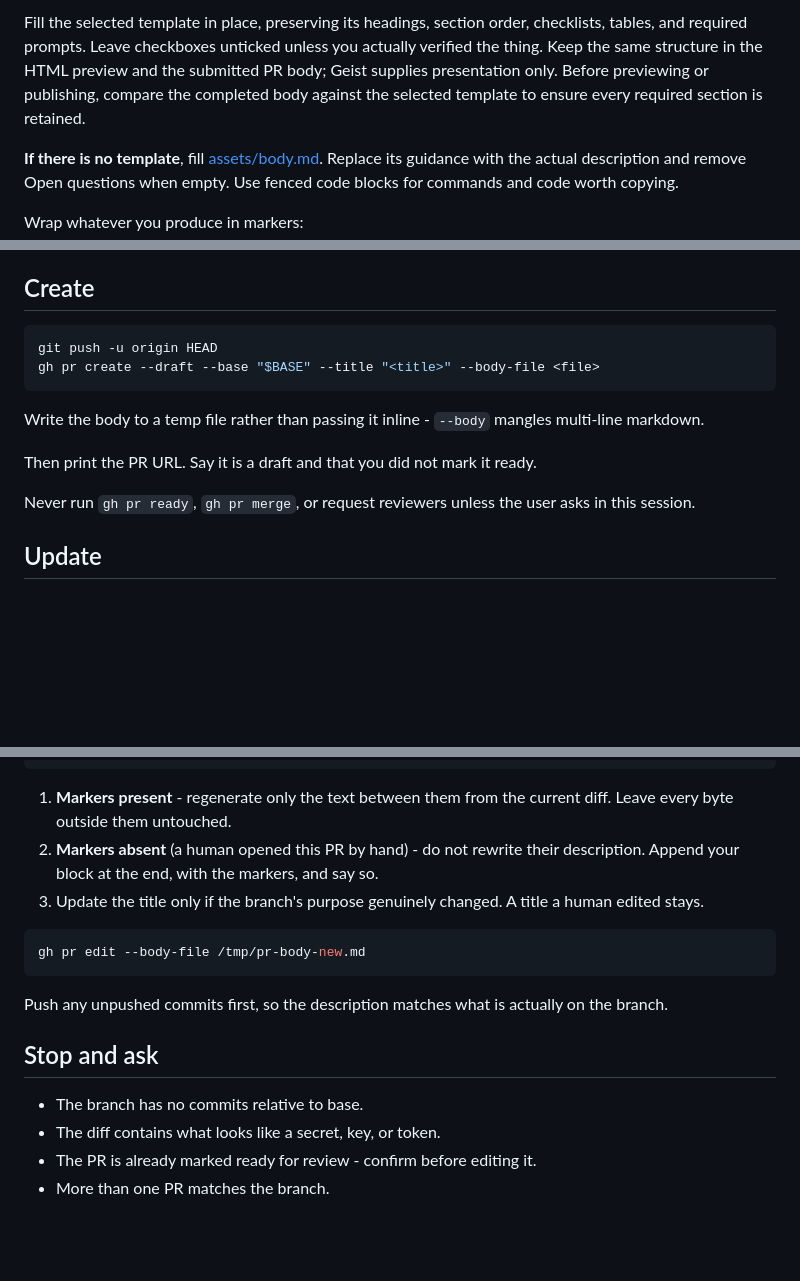
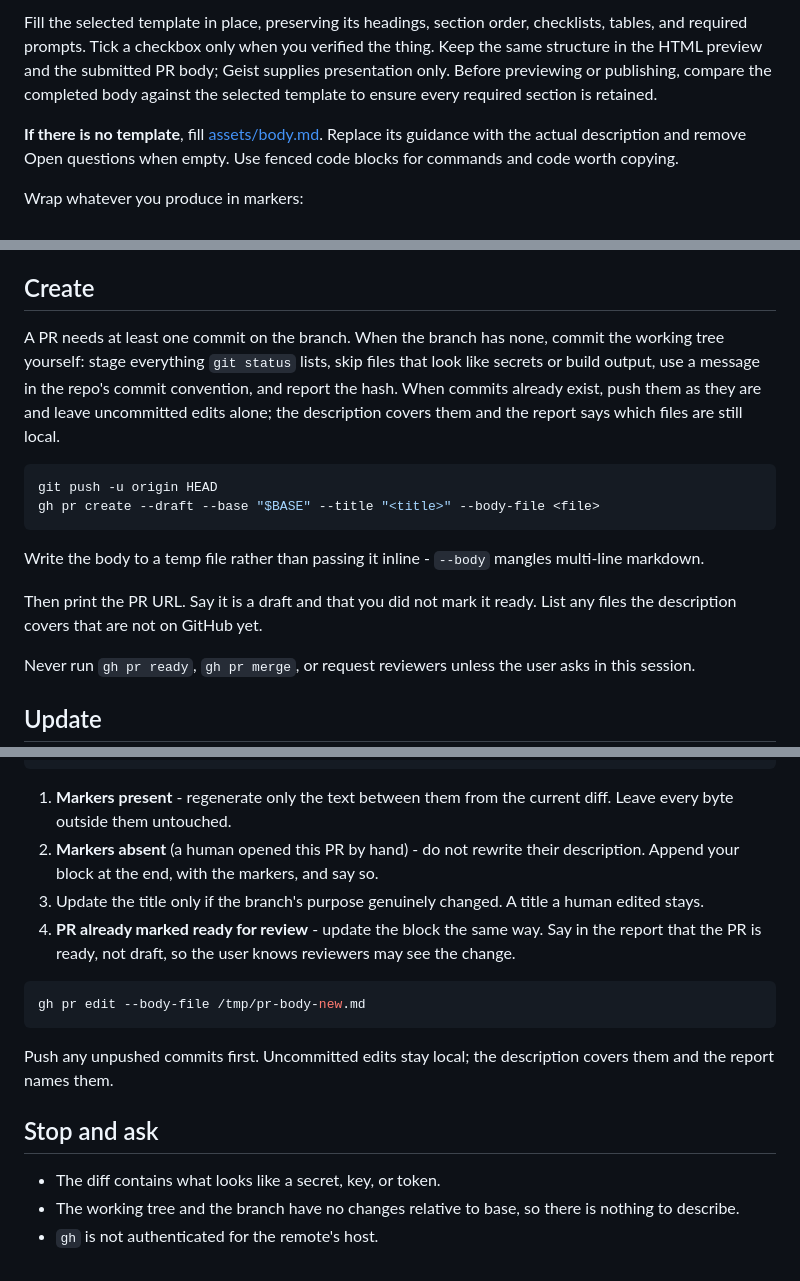
Before and after one commit to jorden-parker/skills, a Markdown page: skills/pr-draft/SKILL.md, 3 parts joined by grey strips. Drawn GitHub-style; blank space fills up the shorter version.

````diff
--- a/skills/pr-draft/SKILL.md
+++ b/skills/pr-draft/SKILL.md
@@ -57,5 +67,5 @@ The diff tells you what changed. Only these tell you why, and the why is the hal
 
-Fill the selected template in place, preserving its headings, section order, checklists, tables, and required prompts. Leave checkboxes unticked unless you actually verified the thing. Keep the same structure in the HTML preview and the submitted PR body; Geist supplies presentation only. Before previewing or publishing, compare the completed body against the selected template to ensure every required section is retained.
+Fill the selected template in place, preserving its headings, section order, checklists, tables, and required prompts. Tick a checkbox only when you verified the thing. Keep the same structure in the HTML preview and the submitted PR body; Geist supplies presentation only. Before previewing or publishing, compare the completed body against the selected template to ensure every required section is retained.
 
 **If there is no template**, fill [assets/body.md](assets/body.md). Replace its guidance with the actual description and remove Open questions when empty. Use fenced code blocks for commands and code worth copying.
 
@@ -96,6 +106,8 @@ If those titles are Conventional Commits (`feat:`, `fix:`), follow suit. If they
 
 ## Create
 
+A PR needs at least one commit on the branch. When the branch has none, commit the working tree yourself: stage everything `git status` lists, skip files that look like secrets or build output, use a message in the repo's commit convention, and report the hash. When commits already exist, push them as they are and leave uncommitted edits alone; the description covers them and the report says which files are still local.
+
 ```sh
 git push -u origin HEAD
 gh pr create --draft --base "$BASE" --title "<title>" --body-file <file>
@@ -103,7 +115,7 @@ gh pr create --draft --base "$BASE" --title "<title>" --body-file <file>
 
 Write the body to a temp file rather than passing it inline - `--body` mangles multi-line markdown.
 
-Then print the PR URL. Say it is a draft and that you did not mark it ready.
+Then print the PR URL. Say it is a draft and that you did not mark it ready. List any files the description covers that are not on GitHub yet.
 
 Never run `gh pr ready`, `gh pr merge`, or request reviewers unless the user asks in this session.
 
@@ -118,16 +130,16 @@ gh pr view --json body -q .body > /tmp/pr-body.md
 1. **Markers present** - regenerate only the text between them from the current diff. Leave every byte outside them untouched.
 2. **Markers absent** (a human opened this PR by hand) - do not rewrite their description. Append your block at the end, with the markers, and say so.
 3. Update the title only if the branch's purpose genuinely changed. A title a human edited stays.
+4. **PR already marked ready for review** - update the block the same way. Say in the report that the PR is ready, not draft, so the user knows reviewers may see the change.
 
 ```sh
 gh pr edit --body-file /tmp/pr-body-new.md
 ```
 
-Push any unpushed commits first, so the description matches what is actually on the branch.
+Push any unpushed commits first. Uncommitted edits stay local; the description covers them and the report names them.
 
 ## Stop and ask
 
-- The branch has no commits relative to base.
 - The diff contains what looks like a secret, key, or token.
-- The PR is already marked ready for review - confirm before editing it.
-- More than one PR matches the branch.
+- The working tree and the branch have no changes relative to base, so there is nothing to describe.
+- `gh` is not authenticated for the remote's host.
````
Also changed, not shown: other parts of skills/pr-draft/SKILL.md (+29 -19 lines), 1 other file.
